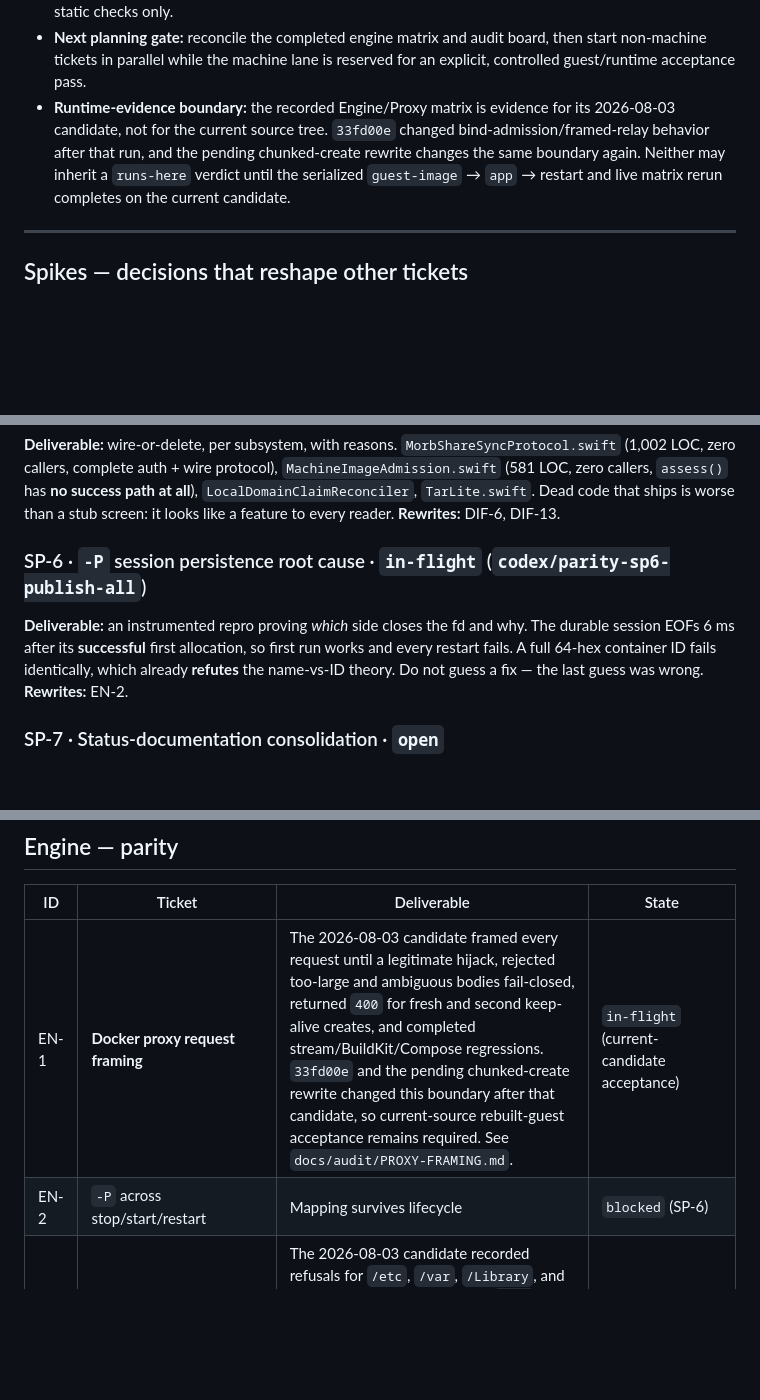
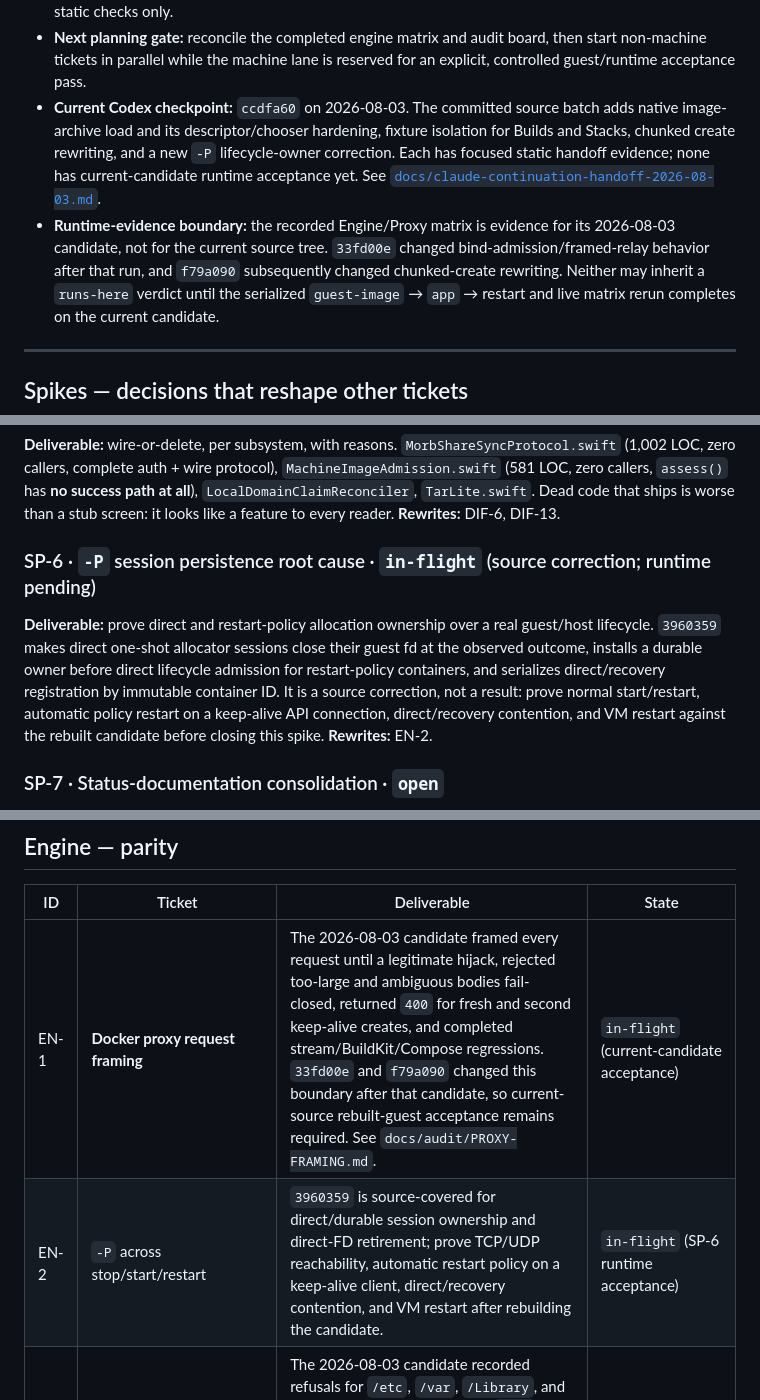
Before and after one commit to alliecatowo/morbstack, a Markdown page: TASKS.md, 3 parts joined by grey strips. Rendered like a GitHub page; blank space fills up the shorter version.

Commit message:
Document Codex continuation handoff

```diff
--- a/TASKS.md
+++ b/TASKS.md
@@ -26,10 +26,16 @@ Status: `open` · `in-flight` · `decided` · `done` · `blocked`
 - **Next planning gate:** reconcile the completed engine matrix and audit board,
   then start non-machine tickets in parallel while the machine lane is reserved
   for an explicit, controlled guest/runtime acceptance pass.
+- **Current Codex checkpoint:** `ccdfa60` on 2026-08-03. The committed source
+  batch adds native image-archive load and its descriptor/chooser hardening,
+  fixture isolation for Builds and Stacks, chunked create rewriting, and a new
+  `-P` lifecycle-owner correction. Each has focused static handoff evidence;
+  none has current-candidate runtime acceptance yet. See
+  [`docs/claude-continuation-handoff-2026-08-03.md`](docs/claude-continuation-handoff-2026-08-03.md).
 - **Runtime-evidence boundary:** the recorded Engine/Proxy matrix is evidence for
   its 2026-08-03 candidate, not for the current source tree. `33fd00e`
-  changed bind-admission/framed-relay behavior after that run, and the pending
-  chunked-create rewrite changes the same boundary again. Neither may inherit a
+  changed bind-admission/framed-relay behavior after that run, and `f79a090`
+  subsequently changed chunked-create rewriting. Neither may inherit a
   `runs-here` verdict until the serialized `guest-image` → `app` → restart and
   live matrix rerun completes on the current candidate.
 
@@ -94,11 +100,14 @@ callers, `assess()` has **no success path at all**), `LocalDomainClaimReconciler
 Dead code that ships is worse than a stub screen: it looks like a feature to every reader.
 **Rewrites:** DIF-6, DIF-13.
 
-### SP-6 · `-P` session persistence root cause · `in-flight` (`codex/parity-sp6-publish-all`)
-**Deliverable:** an instrumented repro proving *which* side closes the fd and why. The durable session
-EOFs 6 ms after its **successful** first allocation, so first run works and every restart fails. A
-full 64-hex container ID fails identically, which already **refutes** the name-vs-ID theory. Do not
-guess a fix — the last guess was wrong.
+### SP-6 · `-P` session persistence root cause · `in-flight` (source correction; runtime pending)
+**Deliverable:** prove direct and restart-policy allocation ownership over a real guest/host lifecycle.
+`3960359` makes direct one-shot allocator sessions close their guest fd at the observed
+outcome, installs a durable owner before direct lifecycle admission for restart-policy
+containers, and serializes direct/recovery registration by immutable container ID. It is a
+source correction, not a result: prove normal start/restart, automatic policy restart on a
+keep-alive API connection, direct/recovery contention, and VM restart against the rebuilt
+candidate before closing this spike.
 **Rewrites:** EN-2.
 
 ### SP-7 · Status-documentation consolidation · `open`
@@ -125,8 +134,8 @@ the author.
 
 | ID | Ticket | Deliverable | State |
 | --- | --- | --- | --- |
-| EN-1 | **Docker proxy request framing** | The 2026-08-03 candidate framed every request until a legitimate hijack, rejected too-large and ambiguous bodies fail-closed, returned `400` for fresh and second keep-alive creates, and completed stream/BuildKit/Compose regressions. `33fd00e` and the pending chunked-create rewrite changed this boundary after that candidate, so current-source rebuilt-guest acceptance remains required. See `docs/audit/PROXY-FRAMING.md`. | `in-flight` (current-candidate acceptance) |
-| EN-2 | `-P` across stop/start/restart | Mapping survives lifecycle | `blocked` (SP-6) |
+| EN-1 | **Docker proxy request framing** | The 2026-08-03 candidate framed every request until a legitimate hijack, rejected too-large and ambiguous bodies fail-closed, returned `400` for fresh and second keep-alive creates, and completed stream/BuildKit/Compose regressions. `33fd00e` and `f79a090` changed this boundary after that candidate, so current-source rebuilt-guest acceptance remains required. See `docs/audit/PROXY-FRAMING.md`. | `in-flight` (current-candidate acceptance) |
+| EN-2 | `-P` across stop/start/restart | `3960359` is source-covered for direct/durable session ownership and direct-FD retirement; prove TCP/UDP reachability, automatic restart policy on a keep-alive client, direct/recovery contention, and VM restart after rebuilding the candidate. | `in-flight` (SP-6 runtime acceptance) |
 | EN-3 | Bind mounts `/etc`, `/var`, unshared roots | The 2026-08-03 candidate recorded refusals for `/etc`, `/var`, `/Library`, and symlink traversal, plus working `/tmp`, `/private/tmp`, and `$HOME` bind writes. `33fd00e` then changed bind-admission and relay behavior; rebuild the guest and rerun this exact matrix before assigning those results to the current source. See `docs/audit/PROXY-FRAMING.md`. | `in-flight` (post-`33fd00e` rebuilt-guest acceptance) |
 | EN-4 | `morb disk grow` | Fix `keyNotFound: 'device'` host/guest contract mismatch. Image grew to 72 GiB while the guest filesystem stayed 62.4 G, and a **refused** grow still mutated configured capacity. Add the journal tests it never had. | `in-flight` (`codex/parity-en4-disk-grow`) |
 | EN-5 | Reclaim the 72 GiB `disk.img` | Safe reclamation path for the test artifact left on the dev machine | `open` |
```
Also changed, not shown: other parts of TASKS.md (+1 -1 lines), docs/MASTER-PLAN.md (+8 -0 lines), docs/claude-continuation-handoff-2026-08-03.md (added, +177 -0 lines).
